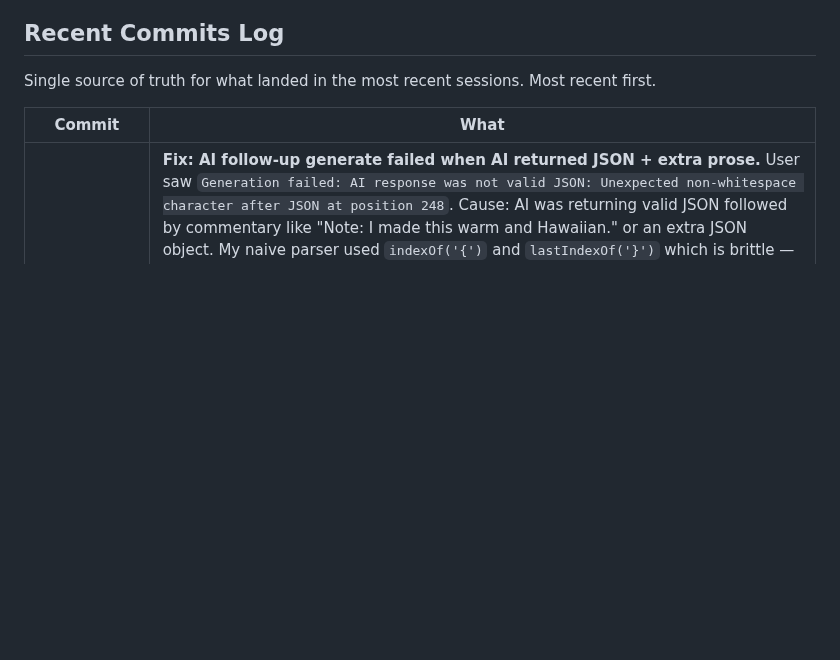
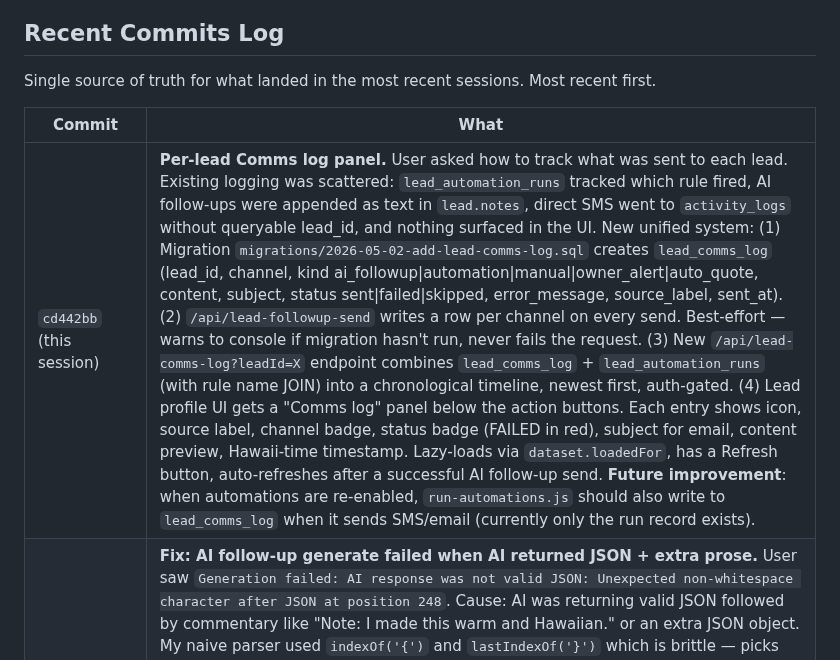
Before and after one commit to danekreisman/hnc-crm, a Markdown page: DEVELOPMENT_GUIDE.md, the part around the change. GitHub-like rendering; blank space fills up the shorter version.

Commit message:
Document Comms log panel

```diff
--- a/DEVELOPMENT_GUIDE.md
+++ b/DEVELOPMENT_GUIDE.md
@@ -483,6 +483,7 @@ Single source of truth for what landed in the most recent sessions. Most recent
 
 | Commit | What |
 |---|---|
+| `cd442bb` (this session) | **Per-lead Comms log panel.** User asked how to track what was sent to each lead. Existing logging was scattered: `lead_automation_runs` tracked which rule fired, AI follow-ups were appended as text in `lead.notes`, direct SMS went to `activity_logs` without queryable lead_id, and nothing surfaced in the UI. New unified system: (1) Migration `migrations/2026-05-02-add-lead-comms-log.sql` creates `lead_comms_log` (lead_id, channel, kind ai_followup\|automation\|manual\|owner_alert\|auto_quote, content, subject, status sent\|failed\|skipped, error_message, source_label, sent_at). (2) `/api/lead-followup-send` writes a row per channel on every send. Best-effort — warns to console if migration hasn't run, never fails the request. (3) New `/api/lead-comms-log?leadId=X` endpoint combines `lead_comms_log` + `lead_automation_runs` (with rule name JOIN) into a chronological timeline, newest first, auth-gated. (4) Lead profile UI gets a "Comms log" panel below the action buttons. Each entry shows icon, source label, channel badge, status badge (FAILED in red), subject for email, content preview, Hawaii-time timestamp. Lazy-loads via `dataset.loadedFor`, has a Refresh button, auto-refreshes after a successful AI follow-up send. **Future improvement**: when automations are re-enabled, `run-automations.js` should also write to `lead_comms_log` when it sends SMS/email (currently only the run record exists). |
 | `86e0a4b` (this session) | **Fix: AI follow-up generate failed when AI returned JSON + extra prose.** User saw `Generation failed: AI response was not valid JSON: Unexpected non-whitespace character after JSON at position 248`. Cause: AI was returning valid JSON followed by commentary like "Note: I made this warm and Hawaiian." or an extra JSON object. My naive parser used `indexOf('{')` and `lastIndexOf('}')` which is brittle — picks up any closing brace including ones inside string values or in trailing content. Replaced with `_extractFirstJsonObject()` — walks forward from first `{`, tracks brace depth, string boundaries, and escape characters, returns the first syntactically balanced `{...}` block. Robust against preamble, postamble, multiple JSON objects, braces inside SMS text, and markdown fences. Also tightened the prompt's OUTPUT FORMAT directive to be strict: "The very first character of your response must be `{` and the very last character must be `}`." with explicit bans on "Here's the message:" preamble and "Note:" postamble. Better failure logging too — both raw and cleaned attempt logged on parse error. **Pattern**: any time a Vercel function asks an LLM for JSON, never use indexOf/lastIndexOf. Use a brace-depth tracker. Should be promoted to a shared utility next time another endpoint needs LLM JSON. |
 | `b070e67` (this session) | **Fix: AI follow-up failed with 'Unexpected token <' parse error.** User tested AI follow-up on themselves, got `Send failed: SMS error: Unexpected token "<", "<!doctype "... is not valid JSON`. Root cause: `lead-followup-send.js` used `process.env.VERCEL_URL` for the inter-function base URL — that points to the deployment-specific hostname which hits Vercel's deployment-protection auth wall and returns HTML. `JSON.parse` on HTML throws the cryptic error. Three fixes: (1) hardcoded `BASE_URL = 'https://hnc-crm.vercel.app'` to match the pattern in `run-automations.js` + `run-task-deadline-reminders.js` (production alias is stable and protection-exempt). (2) Fixed bogus `TIMEOUTS.QUO` reference (constant didn't exist; silently `\|\| 10000` fallback) — now uses `TIMEOUTS.OPENPHONE` = 8000 and `TIMEOUTS.RESEND` = 8000. (3) Hardened JSON parsing in both SMS and email branches: read body as `text()` first then try `JSON.parse`, throw clear `/api/X returned non-JSON (HTTP N): <preview>` message on failure so future debugging is easy. **Pattern**: any time a Vercel function calls another Vercel function via HTTP, hardcode `https://hnc-crm.vercel.app` (or the eventual custom domain) — never use `VERCEL_URL`. |
 | `527750d` (this session) | **AI follow-up: detect prices quoted via SMS.** User reported many quotes were sent via SMS (not the lead-form auto-quote that populates `lead.quote_total`), and the AI was generating generic "still interested?" messages instead of referencing the actual price the lead saw. Two prompt changes in `/api/lead-followup-generate.js`: (1) PRICES rule rewritten — was "Do NOT include a price unless one is provided in CONTEXT — never invent numbers" (interpreted strictly as only the structured CONTEXT block), now explicitly tells the AI to look in BOTH the structured CONTEXT and the SMS conversation history, and reference any price found naturally. Still bans inventing prices that don't appear anywhere. (2) Bumped `maxSms` from 30 to 100 in the OpenPhone history pull so old quote messages aren't truncated for chatty leads. Call summaries (5 max) also often contain prices and are already part of the prompt — now explicitly allowed for use. |
```
